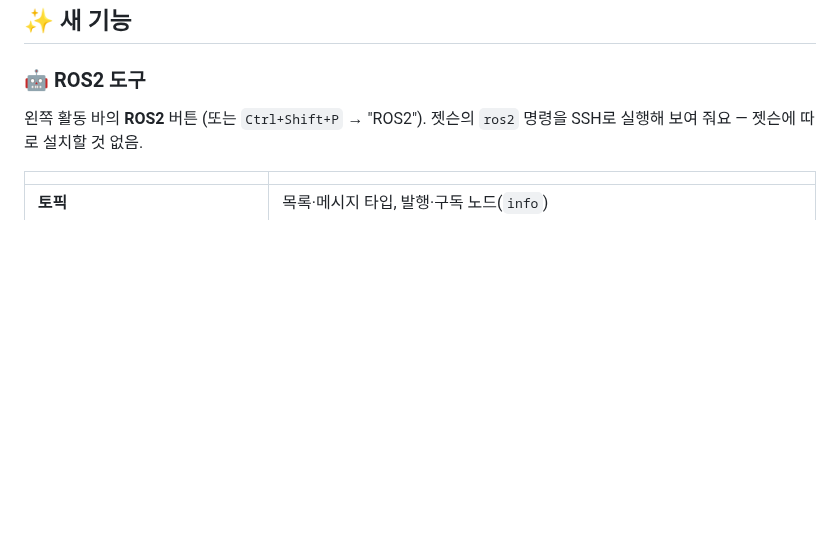
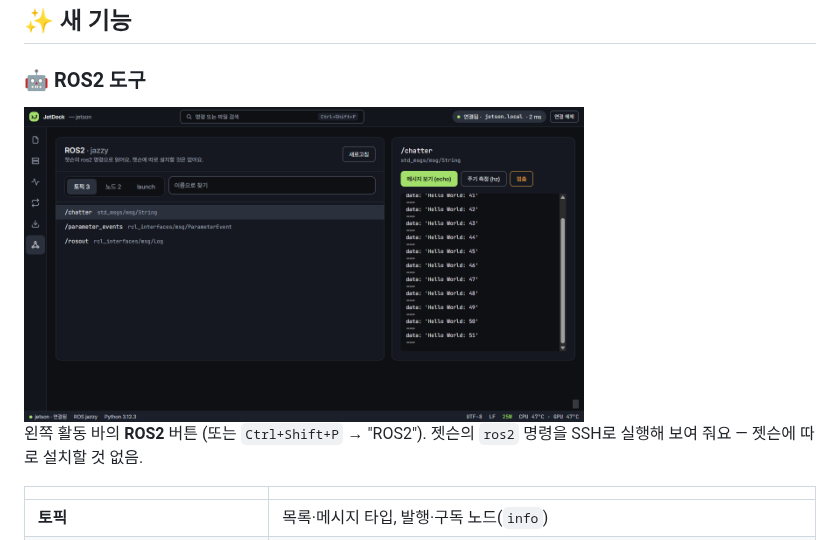
Before and after one commit to Dawnilove/JetDeck, a Markdown page: docs/releases/v2.0.0.md, the part around the change. GitHub-like rendering; pictures changed too: docs/images/ros.png (added); blank space fills up the shorter version.

Commit message:
ROS2 screenshot, release notes 2.1.2

```diff
--- a/docs/releases/v2.0.0.md
+++ b/docs/releases/v2.0.0.md
@@ -15,6 +15,8 @@
 ## ✨ 새 기능
 
 ### 🤖 ROS2 도구
+
+<img src="../images/ros.png" width="560" alt="ROS2 화면: 토픽 목록과 /chatter 메시지 실시간 보기">
 
 왼쪽 활동 바의 **ROS2** 버튼 (또는 `Ctrl+Shift+P` → "ROS2"). 젯슨의 `ros2` 명령을 SSH로 실행해 보여 줘요 — 젯슨에 따로 설치할 것 없음.
 
```
Also changed, not shown: README.md (+4 -0 lines), docs/releases/v2.1.2.md (added, +25 -0 lines), 1 other file.
